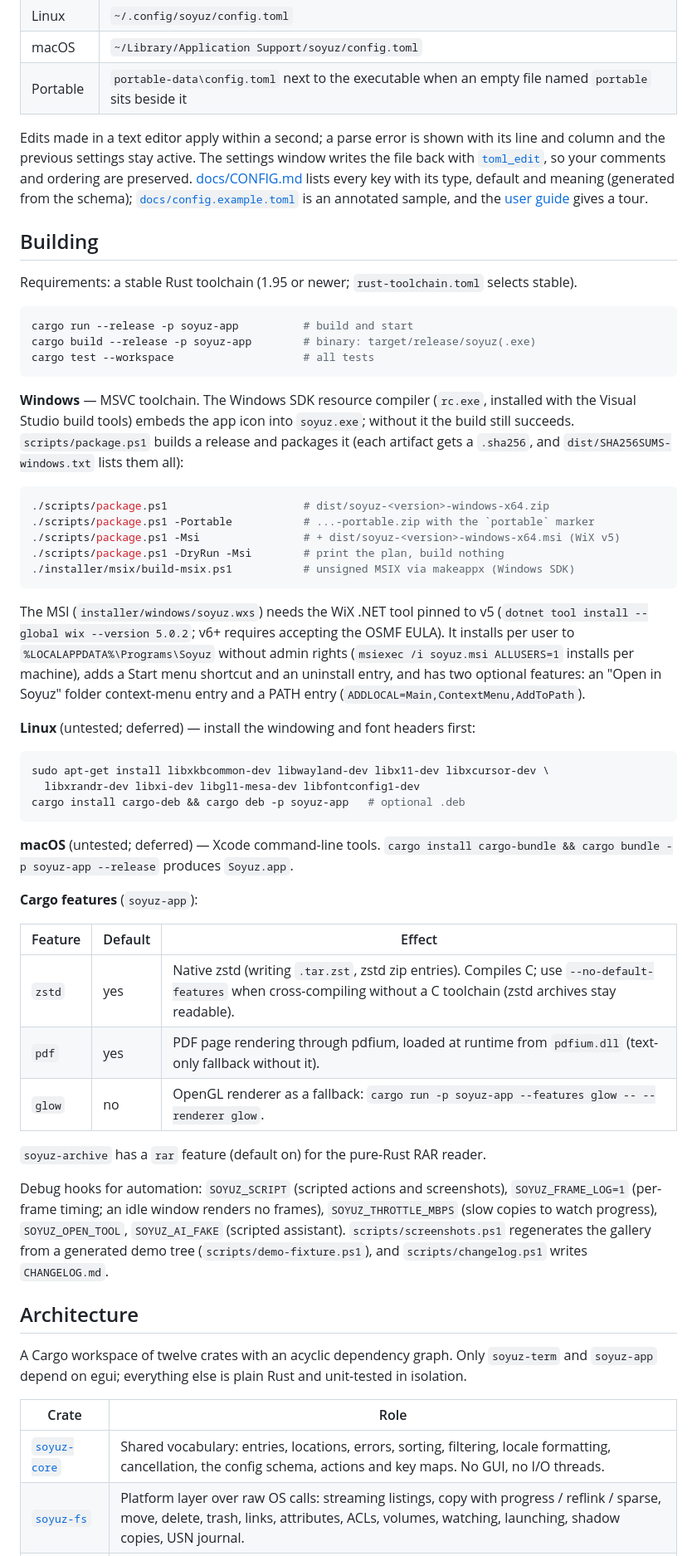
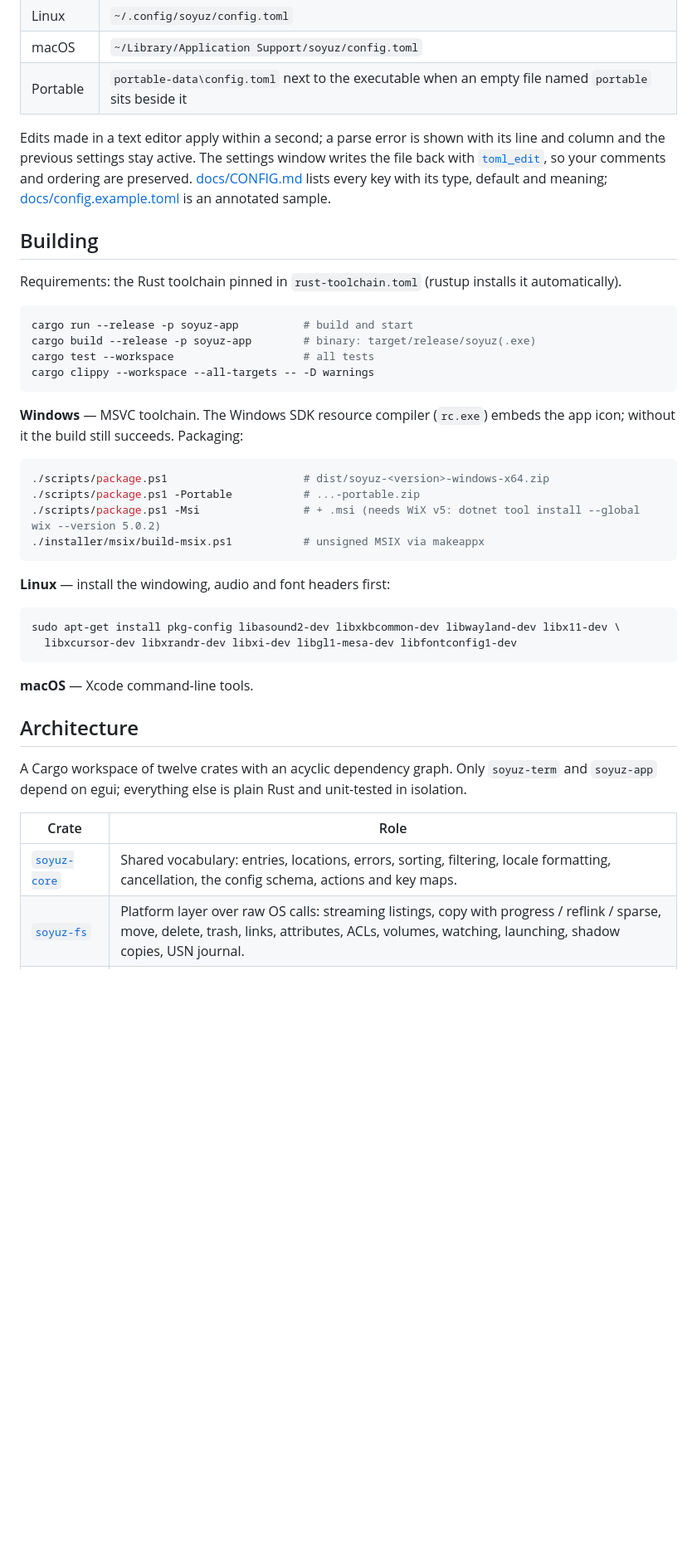
Before and after one commit to ulaas/soyuz, a Markdown page: README.md, the part around one of its changes. Shown at 83% size. Drawn GitHub-style; blank space fills up the shorter version.

Commit message:
docs: README for the public release

````diff
--- a/README.md
+++ b/README.md
@@ -137,68 +144,41 @@ Everything lives in one file, `config.toml`:
 | Portable | `portable-data\config.toml` next to the executable when an empty file named `portable` sits beside it |
 
 Edits made in a text editor apply within a second; a parse error is shown with its line
-and column and the previous settings stay active. The settings window writes the file
-back with [`toml_edit`](https://docs.rs/toml_edit), so your comments and ordering are
-preserved. [docs/CONFIG.md](docs/CONFIG.md) lists every key with its type, default and
-meaning (generated from the schema); [`docs/config.example.toml`](docs/config.example.toml) is an
-annotated sample, and the [user guide](docs/USER_GUIDE.md) gives a tour.
+and column and the previous settings stay active. The settings window writes the file back
+with [`toml_edit`](https://docs.rs/toml_edit), so your comments and ordering are preserved.
+[docs/CONFIG.md](docs/CONFIG.md) lists every key with its type, default and meaning;
+[docs/config.example.toml](docs/config.example.toml) is an annotated sample.
 
 ## Building
 
-Requirements: a stable Rust toolchain (1.95 or newer; `rust-toolchain.toml` selects stable).
+Requirements: the Rust toolchain pinned in `rust-toolchain.toml` (rustup installs it
+automatically).
 
 ```sh
 cargo run --release -p soyuz-app          # build and start
 cargo build --release -p soyuz-app        # binary: target/release/soyuz(.exe)
 cargo test --workspace                    # all tests
+cargo clippy --workspace --all-targets -- -D warnings
 ```
 
-**Windows** — MSVC toolchain. The Windows SDK resource compiler (`rc.exe`, installed with
-the Visual Studio build tools) embeds the app icon into `soyuz.exe`; without it the build
-still succeeds. `scripts/package.ps1` builds a release and packages it (each artifact gets
-a `.sha256`, and `dist/SHA256SUMS-windows.txt` lists them all):
+**Windows** — MSVC toolchain. The Windows SDK resource compiler (`rc.exe`) embeds the app
+icon; without it the build still succeeds. Packaging:
 
 ```powershell
 ./scripts/package.ps1                     # dist/soyuz-<version>-windows-x64.zip
-./scripts/package.ps1 -Portable           # ...-portable.zip with the `portable` marker
-./scripts/package.ps1 -Msi                # + dist/soyuz-<version>-windows-x64.msi (WiX v5)
-./scripts/package.ps1 -DryRun -Msi        # print the plan, build nothing
-./installer/msix/build-msix.ps1           # unsigned MSIX via makeappx (Windows SDK)
+./scripts/package.ps1 -Portable           # ...-portable.zip
+./scripts/package.ps1 -Msi                # + .msi (needs WiX v5: dotnet tool install --global wix --version 5.0.2)
+./installer/msix/build-msix.ps1           # unsigned MSIX via makeappx
 ```
 
-The MSI (`installer/windows/soyuz.wxs`) needs the WiX .NET tool pinned to v5
-(`dotnet tool install --global wix --version 5.0.2`; v6+ requires accepting the OSMF EULA).
-It installs per user to `%LOCALAPPDATA%\Programs\Soyuz` without admin rights
-(`msiexec /i soyuz.msi ALLUSERS=1` installs per machine), adds a Start menu shortcut and an
-uninstall entry, and has two optional features: an "Open in Soyuz" folder context-menu
-entry and a PATH entry (`ADDLOCAL=Main,ContextMenu,AddToPath`).
-
-**Linux** (untested; deferred) — install the windowing and font headers first:
+**Linux** — install the windowing, audio and font headers first:
 
 ```sh
-sudo apt-get install libxkbcommon-dev libwayland-dev libx11-dev libxcursor-dev \
-  libxrandr-dev libxi-dev libgl1-mesa-dev libfontconfig1-dev
-cargo install cargo-deb && cargo deb -p soyuz-app   # optional .deb
+sudo apt-get install pkg-config libasound2-dev libxkbcommon-dev libwayland-dev libx11-dev \
+  libxcursor-dev libxrandr-dev libxi-dev libgl1-mesa-dev libfontconfig1-dev
 ```
 
-**macOS** (untested; deferred) — Xcode command-line tools. `cargo install cargo-bundle && cargo bundle -p soyuz-app --release`
-produces `Soyuz.app`.
-
-**Cargo features** (`soyuz-app`):
-
-| Feature | Default | Effect |
-|---|---|---|
-| `zstd` | yes | Native zstd (writing `.tar.zst`, zstd zip entries). Compiles C; use `--no-default-features` when cross-compiling without a C toolchain (zstd archives stay readable). |
-| `pdf` | yes | PDF page rendering through pdfium, loaded at runtime from `pdfium.dll` (text-only fallback without it). |
-| `glow` | no | OpenGL renderer as a fallback: `cargo run -p soyuz-app --features glow -- --renderer glow`. |
-
-`soyuz-archive` has a `rar` feature (default on) for the pure-Rust RAR reader.
-
-Debug hooks for automation: `SOYUZ_SCRIPT` (scripted actions and screenshots),
-`SOYUZ_FRAME_LOG=1` (per-frame timing; an idle window renders no frames),
-`SOYUZ_THROTTLE_MBPS` (slow copies to watch progress), `SOYUZ_OPEN_TOOL`, `SOYUZ_AI_FAKE`
-(scripted assistant). `scripts/screenshots.ps1` regenerates the gallery from a generated demo
-tree (`scripts/demo-fixture.ps1`), and `scripts/changelog.ps1` writes `CHANGELOG.md`.
+**macOS** — Xcode command-line tools.
 
 ## Architecture
 
@@ -207,5 +187,5 @@ A Cargo workspace of twelve crates with an acyclic dependency graph. Only `soyuz
 
 | Crate | Role |
 |---|---|
-| [`soyuz-core`](crates/soyuz-core) | Shared vocabulary: entries, locations, errors, sorting, filtering, locale formatting, cancellation, the config schema, actions and key maps. No GUI, no I/O threads. |
+| [`soyuz-core`](crates/soyuz-core) | Shared vocabulary: entries, locations, errors, sorting, filtering, locale formatting, cancellation, the config schema, actions and key maps. |
 | [`soyuz-fs`](crates/soyuz-fs) | Platform layer over raw OS calls: streaming listings, copy with progress / reflink / sparse, move, delete, trash, links, attributes, ACLs, volumes, watching, launching, shadow copies, USN journal. |
````
Also changed, not shown: other parts of README.md (+76 -83 lines).
